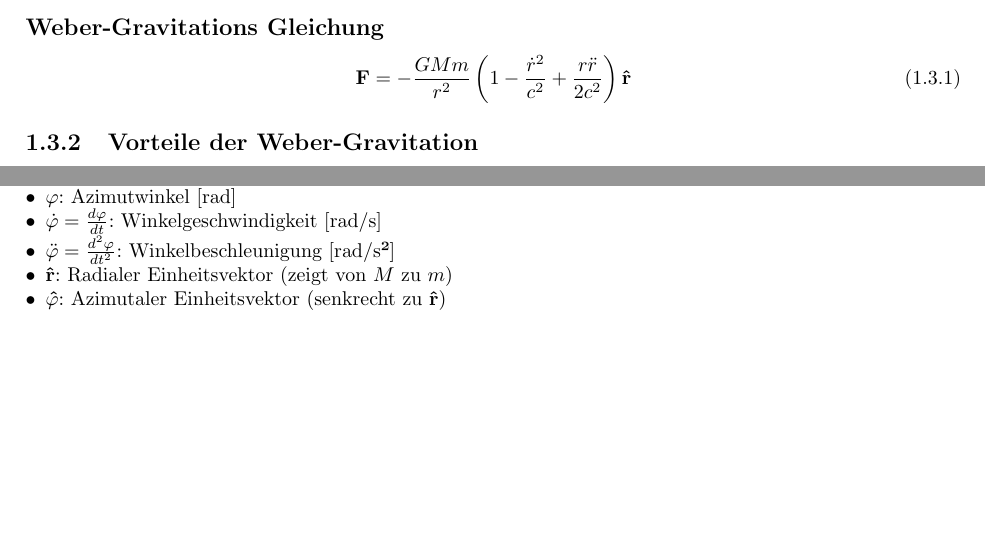
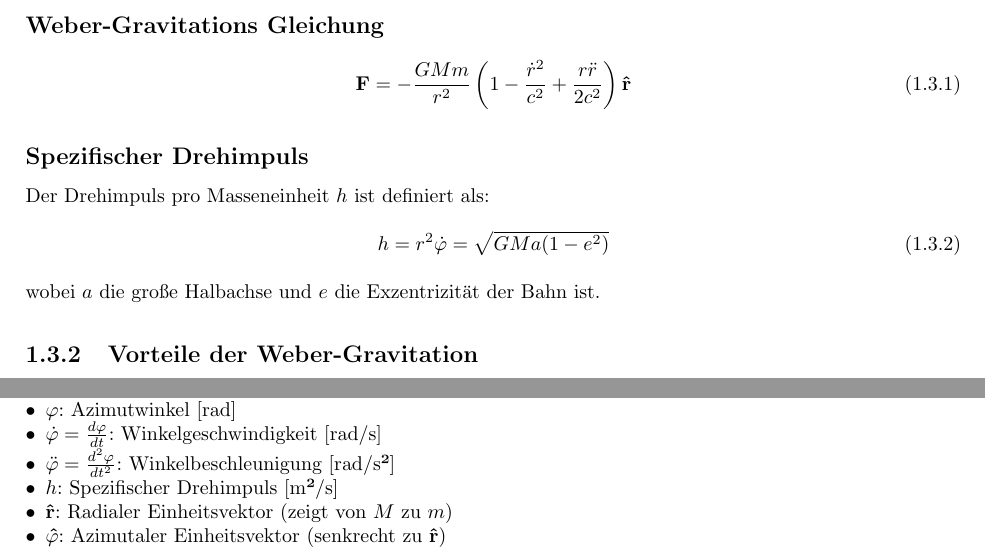
Before and after one commit to deppenkaiser/webersim, a LaTeX book (doc/latex/weber.tex, which reads doc/latex/content/02_grundgleichungen.tex): two parts of page 9 of 12 before the commit and two parts of page 9 of 13 after it, joined at a grey line, cut so that both start at the same text, the shorter picture padded with empty space. Compiled offline with pdfLaTeX.

Commit message:
ADD Drehimpuls

```diff
--- a/doc/latex/content/02_grundgleichungen.tex
+++ b/doc/latex/content/02_grundgleichungen.tex
@@ -16,6 +16,13 @@ der tatsächliche Messwert kleiner ist.
 \begin{equation}\label{eq:weber_gravitationskraft}
 \mathbf{F} = -\frac{GMm}{r^2}\left(1 - \frac{\dot{r}^2}{c^2} + \frac{r\ddot{r}}{2c^2}\right)\mathbf{\hat{r}}
 \end{equation}
+
+\subsection*{Spezifischer Drehimpuls}
+Der Drehimpuls pro Masseneinheit $h$ ist definiert als:
+\begin{equation}
+h = r^2\dot{\varphi} = \sqrt{GMa(1-e^2)}
+\end{equation}
+wobei $a$ die große Halbachse und $e$ die Exzentrizität der Bahn ist.
 
 \subsection{Vorteile der Weber-Gravitation}
 \begin{itemize}
@@ -42,6 +49,7 @@ der tatsächliche Messwert kleiner ist.
     \item $\varphi$: Azimutwinkel [rad]
     \item $\dot{\varphi} = \frac{d\varphi}{dt}$: Winkelgeschwindigkeit [rad/s]
     \item $\ddot{\varphi} = \frac{d^2\varphi}{dt^2}$: Winkelbeschleunigung [rad/s²]
+    \item $h$: Spezifischer Drehimpuls [m²/s]
     \item $\mathbf{\hat{r}}$: Radialer Einheitsvektor (zeigt von $M$ zu $m$)
     \item $\mathbf{\hat{\varphi}}$: Azimutaler Einheitsvektor (senkrecht zu $\mathbf{\hat{r}}$)
 \end{itemize}
```
Also changed, not shown: doc/latex/content/02_grundgleichungen.tex (1 more changed lines).
